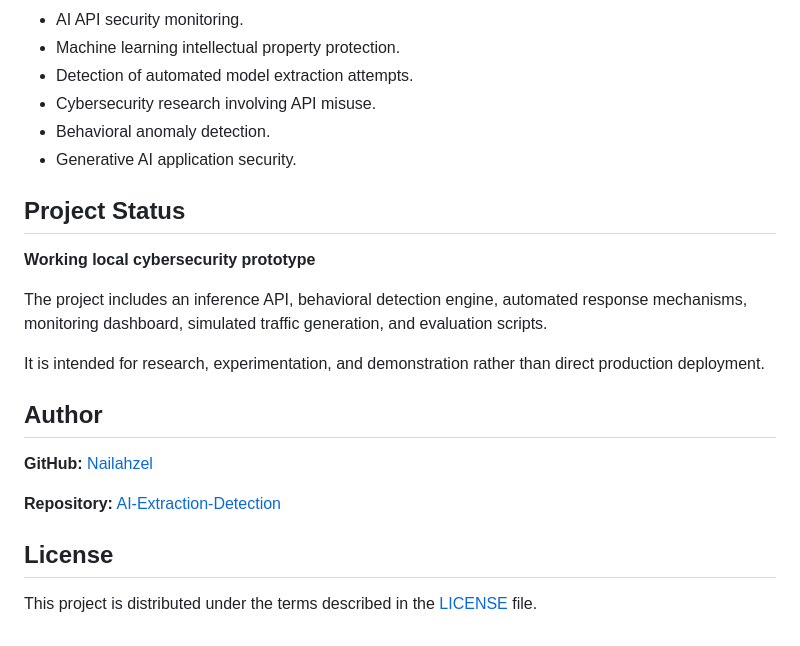
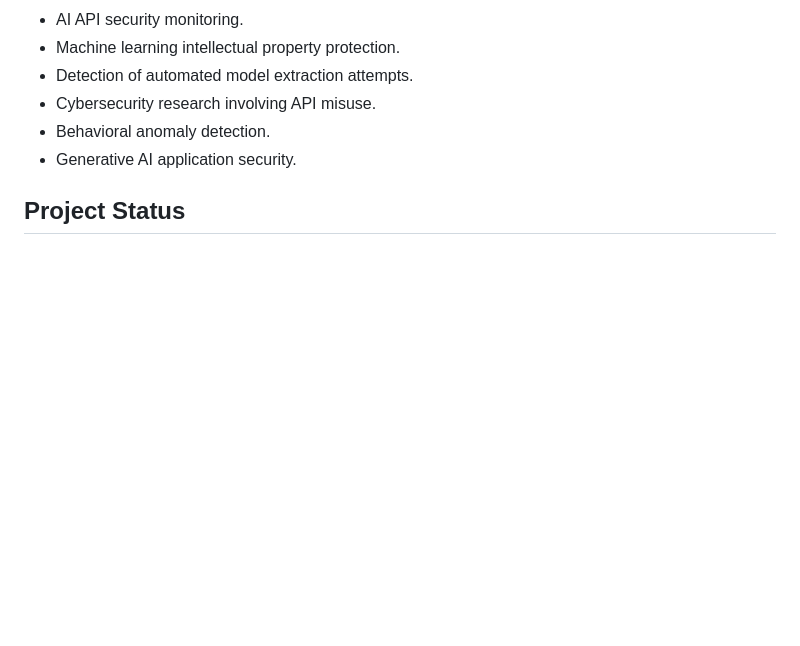
Before and after one commit to Nailahzel/AI-Extraction-Detection, a Markdown page: README.md, the part around the change. Drawn GitHub-style; blank space fills up the shorter version.

```diff
--- a/README.md
+++ b/README.md
@@ -285,19 +285,3 @@ ModelShield can be explored for:
 - Generative AI application security.
 
 ## Project Status
-
-**Working local cybersecurity prototype**
-
-The project includes an inference API, behavioral detection engine, automated response mechanisms, monitoring dashboard, simulated traffic generation, and evaluation scripts.
-
-It is intended for research, experimentation, and demonstration rather than direct production deployment.
-
-## Author
-
-**GitHub:** [Nailahzel](https://github.com/Nailahzel)
-
-**Repository:** [AI-Extraction-Detection](https://github.com/Nailahzel/AI-Extraction-Detection)
-
-## License
-
-This project is distributed under the terms described in the [LICENSE](LICENSE) file.
```
